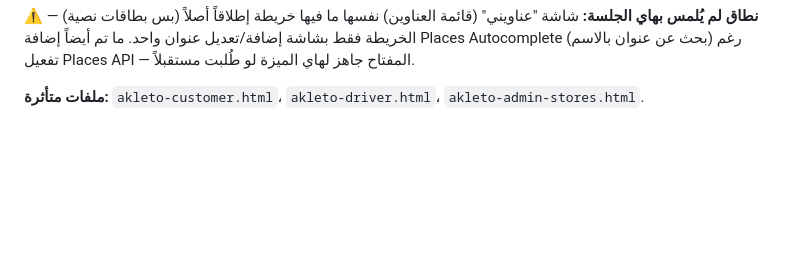
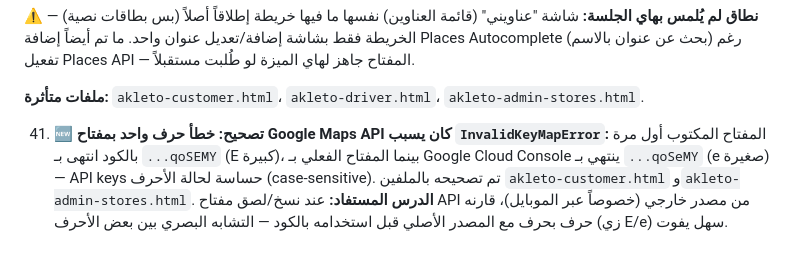
Before and after one commit to moayyad44/akalito, a Markdown page: context.md, the part around the change. GitHub-like rendering; blank space fills up the shorter version.

Commit message:
توثيق تصحيح مفتاح Google Maps API

```diff
--- a/context.md
+++ b/context.md
@@ -592,3 +592,6 @@
    **⚠️ نطاق لم يُلمس بهاي الجلسة:** شاشة "عناويني" (قائمة العناوين) نفسها ما فيها خريطة إطلاقاً أصلاً (بس بطاقات نصية) — الخريطة فقط بشاشة إضافة/تعديل عنوان واحد. ما تم أيضاً إضافة Places Autocomplete (بحث عن عنوان بالاسم) رغم تفعيل Places API — المفتاح جاهز لهاي الميزة لو طُلبت مستقبلاً.
 
    **ملفات متأثرة:** `akleto-customer.html`، `akleto-driver.html`، `akleto-admin-stores.html`.
+
+41. 🆕 **تصحيح: خطأ حرف واحد بمفتاح Google Maps API كان يسبب `InvalidKeyMapError`:**
+   المفتاح المكتوب أول مرة بالكود انتهى بـ `...qoSEMY` (E كبيرة)، بينما المفتاح الفعلي بـ Google Cloud Console ينتهي بـ `...qoSeMY` (e صغيرة) — API keys حساسة لحالة الأحرف (case-sensitive). تم تصحيحه بالملفين `akleto-customer.html` و`akleto-admin-stores.html`. **الدرس المستفاد:** عند نسخ/لصق مفتاح API من مصدر خارجي (خصوصاً عبر الموبايل)، قارنه حرف بحرف مع المصدر الأصلي قبل استخدامه بالكود — التشابه البصري بين بعض الأحرف (زي E/e) سهل يفوت.
```
